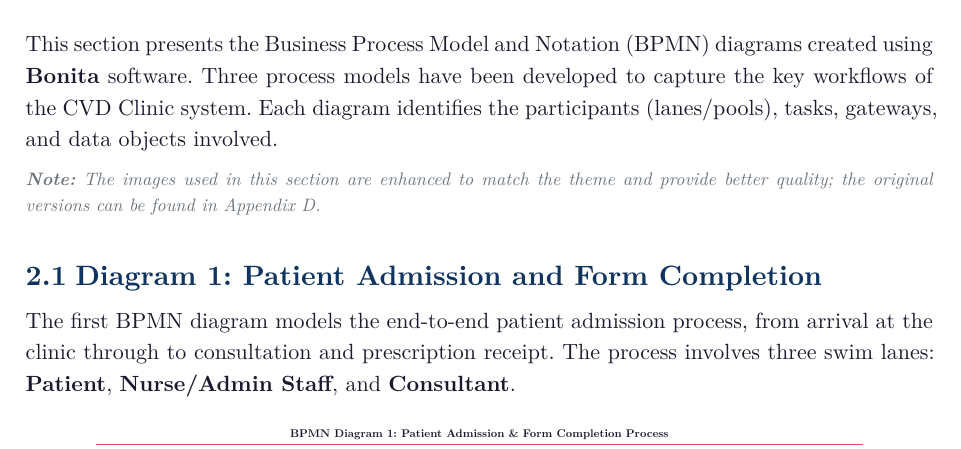
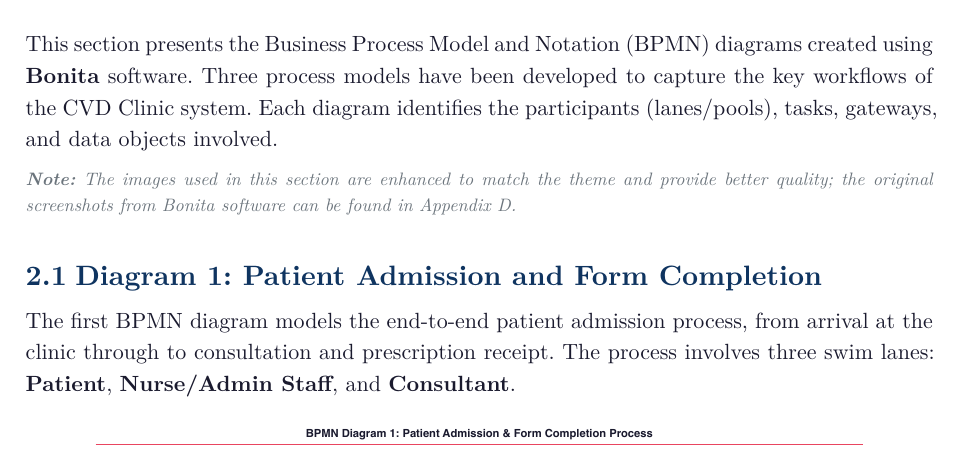
Before and after one commit to CaptainJack2491/CN6001_group_coursework, a Typst document (report.typ): part of page 7 of 43, cut so that both start at the same text. The pictures show the PDF file report.pdf that the author committed with the source.

Commit message:
final report ready for submission

```diff
--- a/report.typ
+++ b/report.typ
@@ -358,7 +358,7 @@ The scope of this coursework encompasses the full enterprise architecture lifecy
 
 This section presents the Business Process Model and Notation (BPMN) diagrams created using *Bonita* software. Three process models have been developed to capture the key workflows of the CVD Clinic system. Each diagram identifies the participants (lanes/pools), tasks, gateways, and data objects involved.
 
-#text(size: 9pt, style: "italic", fill: muted)[*Note:* The images used in this section are enhanced to match the theme and provide better quality; the original versions can be found in Appendix D.]
+#text(size: 9pt, style: "italic", fill: muted)[*Note:* The images used in this section are enhanced to match the theme and provide better quality; the original screenshots from Bonita software can be found in Appendix D.]
 
 == Diagram 1: Patient Admission and Form Completion
 
```
Also changed, not shown: report.pdf.
